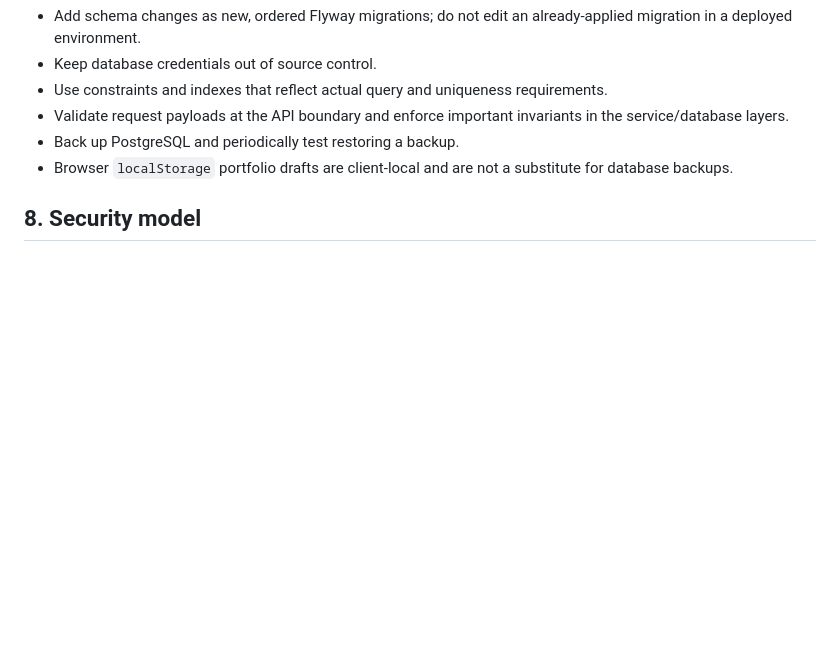
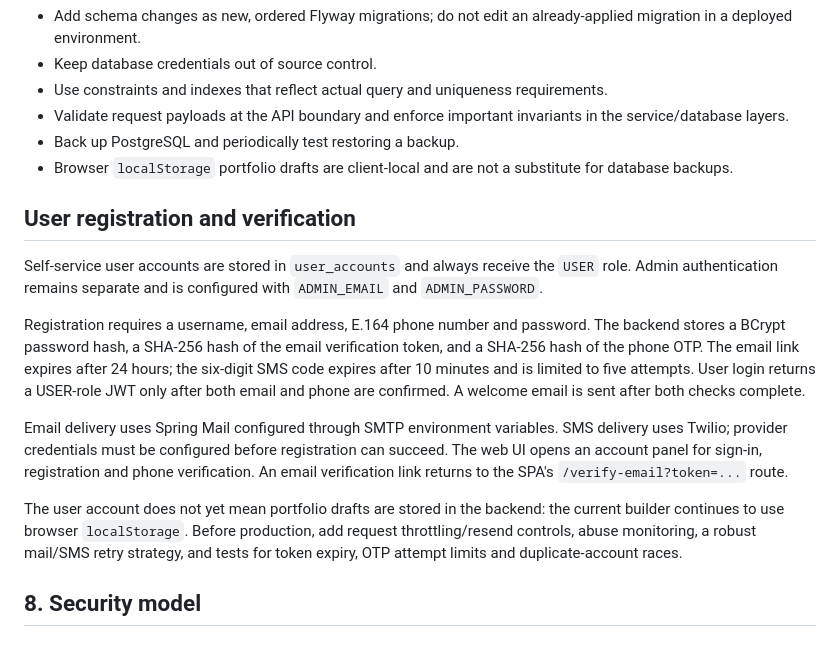
Before and after one commit to suniljsk/axemax-studio, a Markdown page: docs/architecture/system-design.md, the part around the change. Rendered like a GitHub page; blank space fills up the shorter version.

Commit message:
docs(auth): document user account verification architecture

```diff
--- a/docs/architecture/system-design.md
+++ b/docs/architecture/system-design.md
@@ -119,6 +119,16 @@ Design rules:
 - Back up PostgreSQL and periodically test restoring a backup.
 - Browser `localStorage` portfolio drafts are client-local and are not a substitute for database backups.
 
+## User registration and verification
+
+Self-service user accounts are stored in `user_accounts` and always receive the `USER` role. Admin authentication remains separate and is configured with `ADMIN_EMAIL` and `ADMIN_PASSWORD`.
+
+Registration requires a username, email address, E.164 phone number and password. The backend stores a BCrypt password hash, a SHA-256 hash of the email verification token, and a SHA-256 hash of the phone OTP. The email link expires after 24 hours; the six-digit SMS code expires after 10 minutes and is limited to five attempts. User login returns a USER-role JWT only after both email and phone are confirmed. A welcome email is sent after both checks complete.
+
+Email delivery uses Spring Mail configured through SMTP environment variables. SMS delivery uses Twilio; provider credentials must be configured before registration can succeed. The web UI opens an account panel for sign-in, registration and phone verification. An email verification link returns to the SPA's `/verify-email?token=...` route.
+
+The user account does not yet mean portfolio drafts are stored in the backend: the current builder continues to use browser `localStorage`. Before production, add request throttling/resend controls, abuse monitoring, a robust mail/SMS retry strategy, and tests for token expiry, OTP attempt limits and duplicate-account races.
+
 ## 8. Security model
 
 ### Implemented foundations
```
